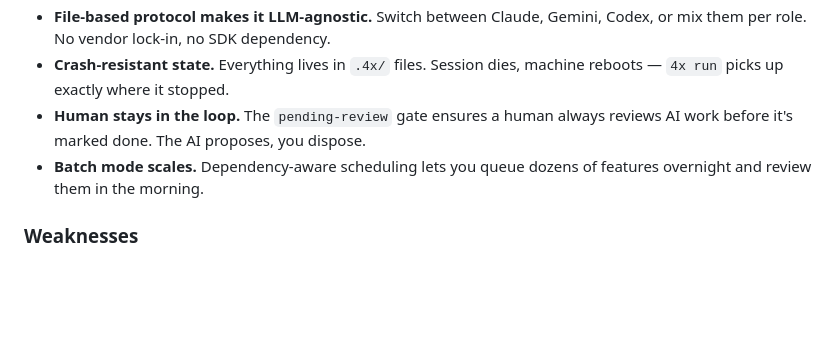
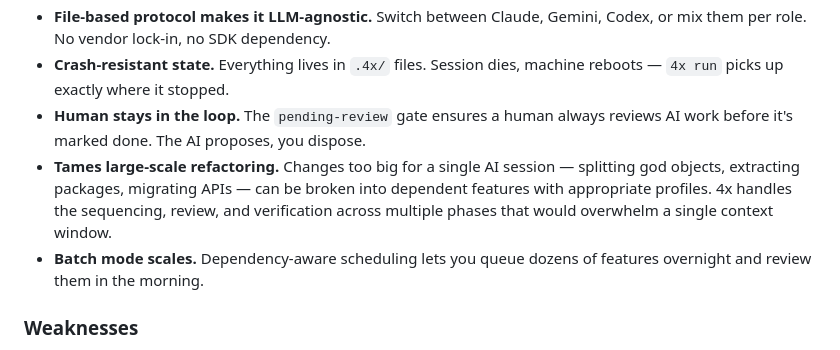
Before and after one commit to ggwhite/4x, a Markdown page: README.md, the part around the change. Rendered like a GitHub page; blank space fills up the shorter version.

Commit message:
docs: add large-scale refactoring as a strength in README
Co-Authored-By: Claude Opus 4.6 (1M context) <noreply@anthropic.com>

```diff
--- a/README.md
+++ b/README.md
@@ -50,6 +50,7 @@ Choosing 4x means trading speed and cost for structure and correctness. Be hones
 - **File-based protocol makes it LLM-agnostic.** Switch between Claude, Gemini, Codex, or mix them per role. No vendor lock-in, no SDK dependency.
 - **Crash-resistant state.** Everything lives in `.4x/` files. Session dies, machine reboots — `4x run` picks up exactly where it stopped.
 - **Human stays in the loop.** The `pending-review` gate ensures a human always reviews AI work before it's marked done. The AI proposes, you dispose.
+- **Tames large-scale refactoring.** Changes too big for a single AI session — splitting god objects, extracting packages, migrating APIs — can be broken into dependent features with appropriate profiles. 4x handles the sequencing, review, and verification across multiple phases that would overwhelm a single context window.
 - **Batch mode scales.** Dependency-aware scheduling lets you queue dozens of features overnight and review them in the morning.
 
 ### Weaknesses
```
